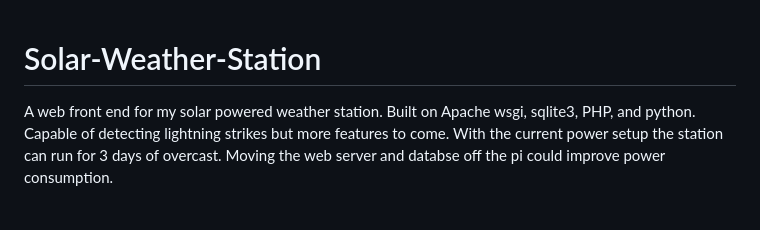
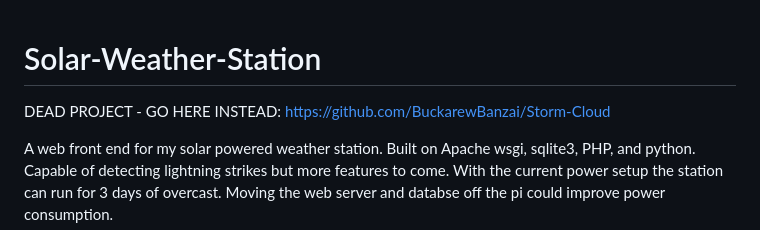
Before and after one commit to Sphyrna-029/Solar-Weather-Station, a Markdown page: README.md, the part around the change. Drawn GitHub-style; blank space fills up the shorter version.

```diff
--- a/README.md
+++ b/README.md
@@ -1,5 +1,6 @@
 # Solar-Weather-Station
 
+DEAD PROJECT - GO HERE INSTEAD: https://github.com/BuckarewBanzai/Storm-Cloud
 
 A web front end for my solar powered weather station. Built on Apache wsgi, sqlite3, PHP, and python. Capable of detecting lightning strikes but more features to come. With the current power setup the station can run for 3 days of overcast. Moving the web server and databse off the pi could improve power consumption.
 
```
